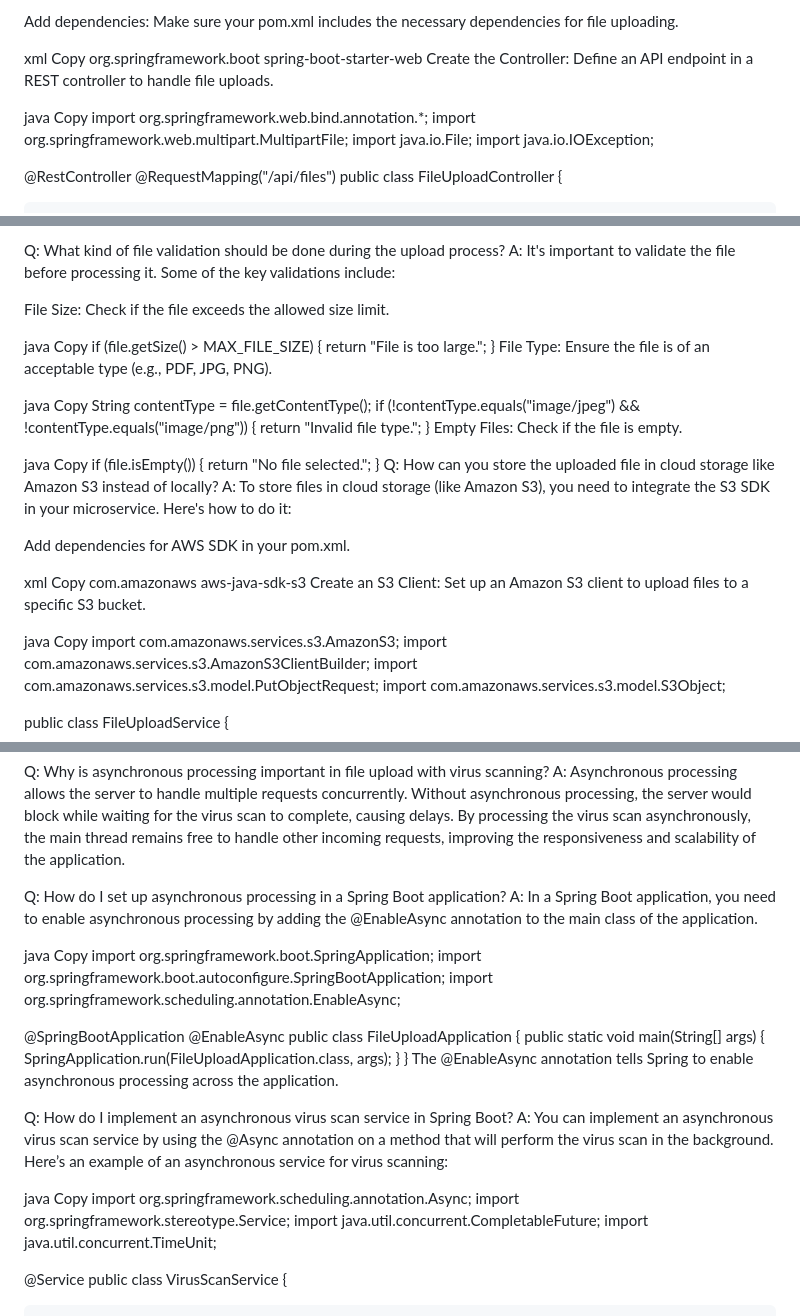
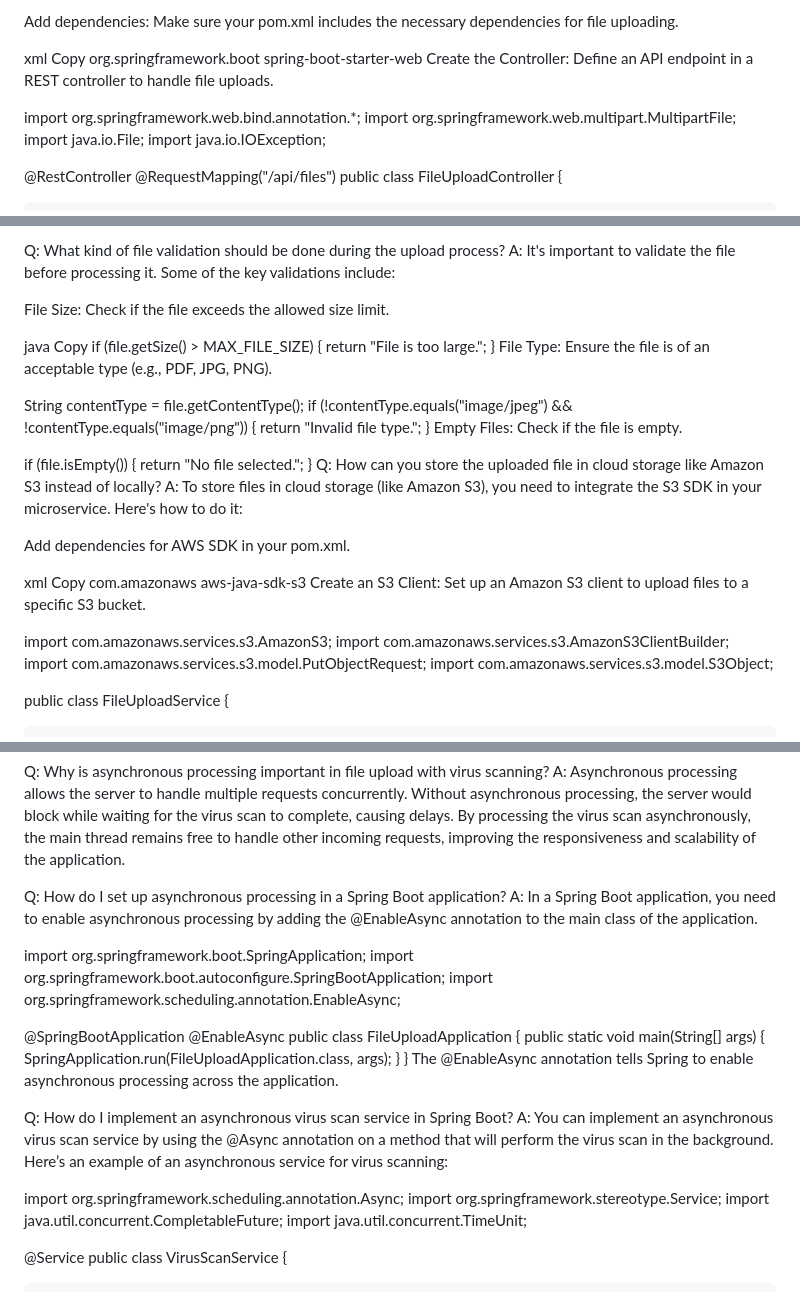
Before and after one commit to ramkotni/interview-prep, a Markdown page: Interviews/CVSInterview.md, 3 parts joined by grey strips. Rendered like a GitHub page.

```diff
--- a/Interviews/CVSInterview.md
+++ b/Interviews/CVSInterview.md
@@ -54,8 +67,6 @@ Copy
 </dependency>
 Create the Controller: Define an API endpoint in a REST controller to handle file uploads.
 
-java
-Copy
 import org.springframework.web.bind.annotation.*;
 import org.springframework.web.multipart.MultipartFile;
 import java.io.File;
@@ -103,16 +114,12 @@ if (file.getSize() > MAX_FILE_SIZE) {
 }
 File Type: Ensure the file is of an acceptable type (e.g., PDF, JPG, PNG).
 
-java
-Copy
 String contentType = file.getContentType();
 if (!contentType.equals("image/jpeg") && !contentType.equals("image/png")) {
     return "Invalid file type.";
 }
 Empty Files: Check if the file is empty.
 
-java
-Copy
 if (file.isEmpty()) {
     return "No file selected.";
 }
@@ -129,8 +136,6 @@ Copy
 </dependency>
 Create an S3 Client: Set up an Amazon S3 client to upload files to a specific S3 bucket.
 
-java
-Copy
 import com.amazonaws.services.s3.AmazonS3;
 import com.amazonaws.services.s3.AmazonS3ClientBuilder;
 import com.amazonaws.services.s3.model.PutObjectRequest;
@@ -367,8 +369,6 @@ A: Asynchronous processing allows the server to handle multiple requests concurr
 Q: How do I set up asynchronous processing in a Spring Boot application?
 A: In a Spring Boot application, you need to enable asynchronous processing by adding the @EnableAsync annotation to the main class of the application.
 
-java
-Copy
 import org.springframework.boot.SpringApplication;
 import org.springframework.boot.autoconfigure.SpringBootApplication;
 import org.springframework.scheduling.annotation.EnableAsync;
@@ -385,8 +385,6 @@ The @EnableAsync annotation tells Spring to enable asynchronous processing acros
 Q: How do I implement an asynchronous virus scan service in Spring Boot?
 A: You can implement an asynchronous virus scan service by using the @Async annotation on a method that will perform the virus scan in the background. Here’s an example of an asynchronous service for virus scanning:
 
-java
-Copy
 import org.springframework.scheduling.annotation.Async;
 import org.springframework.stereotype.Service;
 import java.util.concurrent.CompletableFuture;
```
Also changed, not shown: other parts of Interviews/CVSInterview.md (+28 -14 lines).
